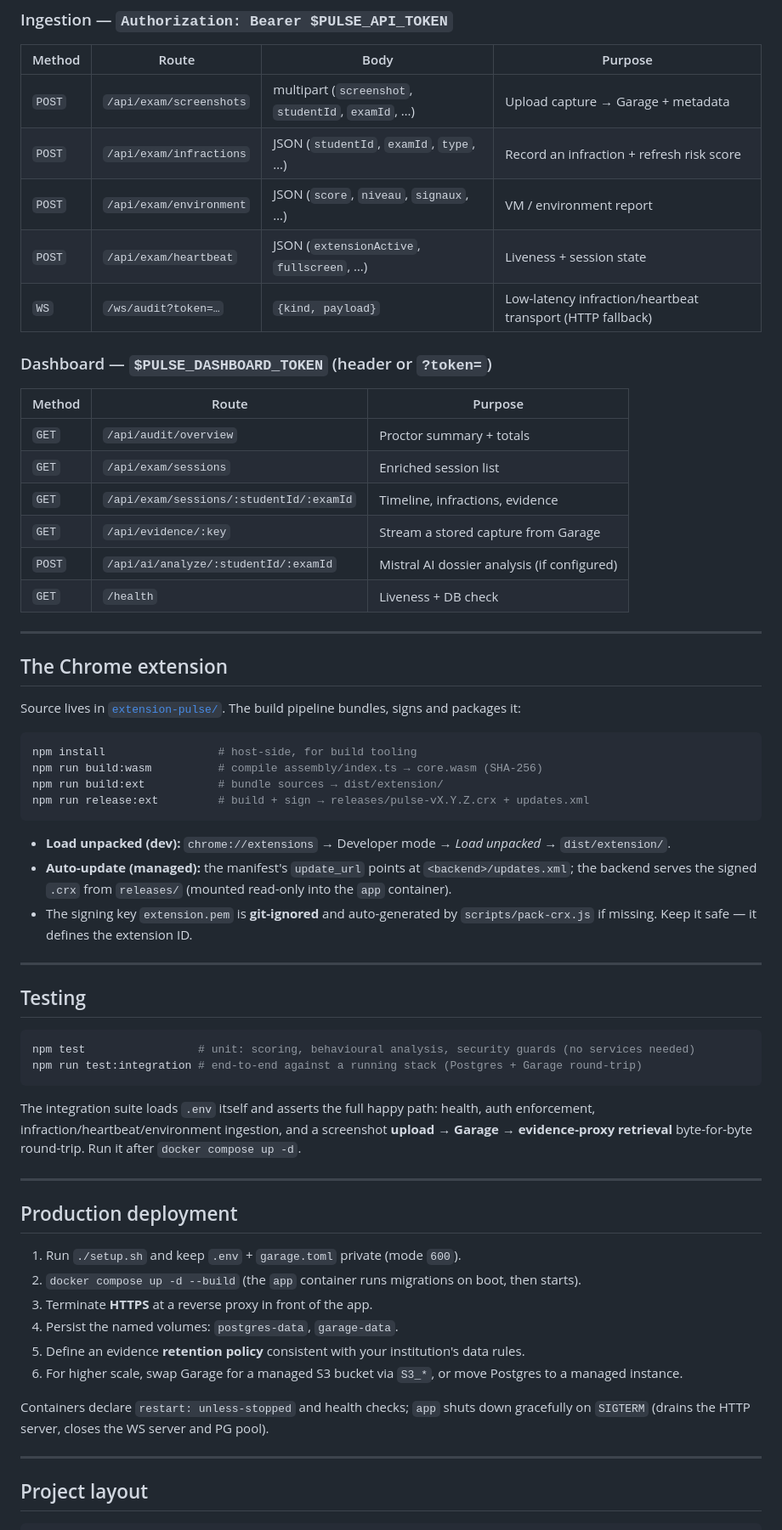
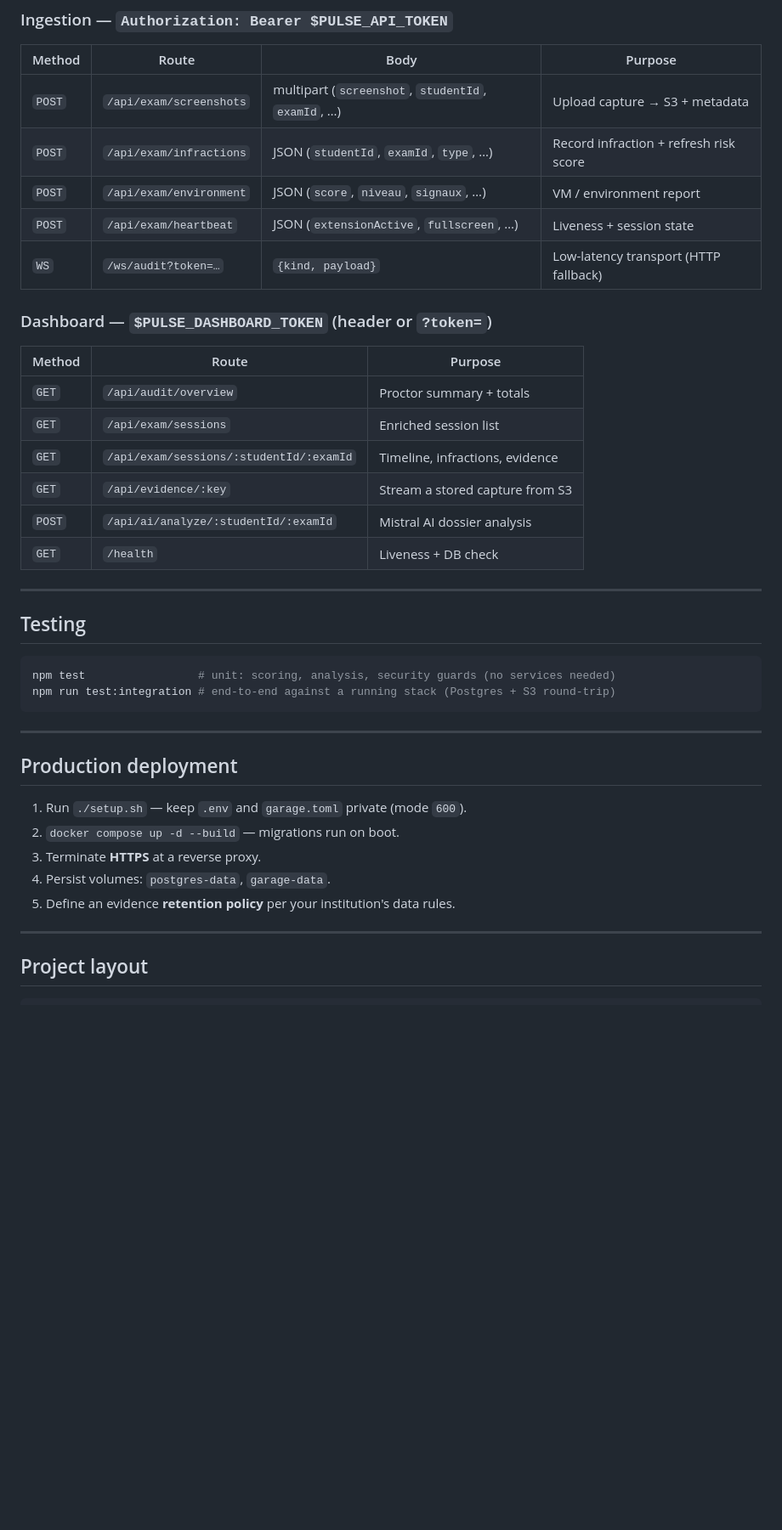
Before and after one commit to Ryvexam/App-PulseAntiCheat, a Markdown page: README.md, the part around one of its changes. Shown at 85% size. GitHub-like rendering; blank space fills up the shorter version.

````diff
--- a/README.md
+++ b/README.md
@@ -155,11 +117,11 @@ This backend handles exam evidence — it is **fail-closed by design**:
 
 | Method | Route | Body | Purpose |
 |---|---|---|---|
-| `POST` | `/api/exam/screenshots` | multipart (`screenshot`, `studentId`, `examId`, …) | Upload capture → Garage + metadata |
-| `POST` | `/api/exam/infractions` | JSON (`studentId`, `examId`, `type`, …) | Record an infraction + refresh risk score |
+| `POST` | `/api/exam/screenshots` | multipart (`screenshot`, `studentId`, `examId`, …) | Upload capture → S3 + metadata |
+| `POST` | `/api/exam/infractions` | JSON (`studentId`, `examId`, `type`, …) | Record infraction + refresh risk score |
 | `POST` | `/api/exam/environment` | JSON (`score`, `niveau`, `signaux`, …) | VM / environment report |
 | `POST` | `/api/exam/heartbeat` | JSON (`extensionActive`, `fullscreen`, …) | Liveness + session state |
-| `WS` | `/ws/audit?token=…` | `{kind, payload}` | Low-latency infraction/heartbeat transport (HTTP fallback) |
+| `WS` | `/ws/audit?token=…` | `{kind, payload}` | Low-latency transport (HTTP fallback) |
 
 ### Dashboard — `$PULSE_DASHBOARD_TOKEN` (header or `?token=`)
 
@@ -168,50 +130,28 @@ This backend handles exam evidence — it is **fail-closed by design**:
 | `GET` | `/api/audit/overview` | Proctor summary + totals |
 | `GET` | `/api/exam/sessions` | Enriched session list |
 | `GET` | `/api/exam/sessions/:studentId/:examId` | Timeline, infractions, evidence |
-| `GET` | `/api/evidence/:key` | Stream a stored capture from Garage |
-| `POST` | `/api/ai/analyze/:studentId/:examId` | Mistral AI dossier analysis (if configured) |
+| `GET` | `/api/evidence/:key` | Stream a stored capture from S3 |
+| `POST` | `/api/ai/analyze/:studentId/:examId` | Mistral AI dossier analysis |
 | `GET` | `/health` | Liveness + DB check |
-
----
-
-## The Chrome extension
-
-Source lives in [`extension-pulse/`](./extension-pulse). The build pipeline bundles, signs and packages it:
-
-```bash
-npm install                 # host-side, for build tooling
-npm run build:wasm          # compile assembly/index.ts → core.wasm (SHA-256)
-npm run build:ext           # bundle sources → dist/extension/
-npm run release:ext         # build + sign → releases/pulse-vX.Y.Z.crx + updates.xml
-```
-
-- **Load unpacked (dev):** `chrome://extensions` → Developer mode → *Load unpacked* → `dist/extension/`.
-- **Auto-update (managed):** the manifest's `update_url` points at `<backend>/updates.xml`; the backend serves the signed `.crx` from `releases/` (mounted read-only into the `app` container).
-- The signing key `extension.pem` is **git-ignored** and auto-generated by `scripts/pack-crx.js` if missing. Keep it safe — it defines the extension ID.
 
 ---
 
 ## Testing
 
 ```bash
-npm test                 # unit: scoring, behavioural analysis, security guards (no services needed)
-npm run test:integration # end-to-end against a running stack (Postgres + Garage round-trip)
+npm test                 # unit: scoring, analysis, security guards (no services needed)
+npm run test:integration # end-to-end against a running stack (Postgres + S3 round-trip)
 ```
-
-The integration suite loads `.env` itself and asserts the full happy path: health, auth enforcement, infraction/heartbeat/environment ingestion, and a screenshot **upload → Garage → evidence-proxy retrieval** byte-for-byte round-trip. Run it after `docker compose up -d`.
 
 ---
 
 ## Production deployment
 
-1. Run `./setup.sh` and keep `.env` + `garage.toml` private (mode `600`).
-2. `docker compose up -d --build` (the `app` container runs migrations on boot, then starts).
-3. Terminate **HTTPS** at a reverse proxy in front of the app.
-4. Persist the named volumes: `postgres-data`, `garage-data`.
-5. Define an evidence **retention policy** consistent with your institution's data rules.
-6. For higher scale, swap Garage for a managed S3 bucket via `S3_*`, or move Postgres to a managed instance.
-
-Containers declare `restart: unless-stopped` and health checks; `app` shuts down gracefully on `SIGTERM` (drains the HTTP server, closes the WS server and PG pool).
+1. Run `./setup.sh` — keep `.env` and `garage.toml` private (mode `600`).
+2. `docker compose up -d --build` — migrations run on boot.
+3. Terminate **HTTPS** at a reverse proxy.
+4. Persist volumes: `postgres-data`, `garage-data`.
+5. Define an evidence **retention policy** per your institution's data rules.
 
 ---
 
````
Also changed, not shown: other parts of README.md (+37 -77 lines).
